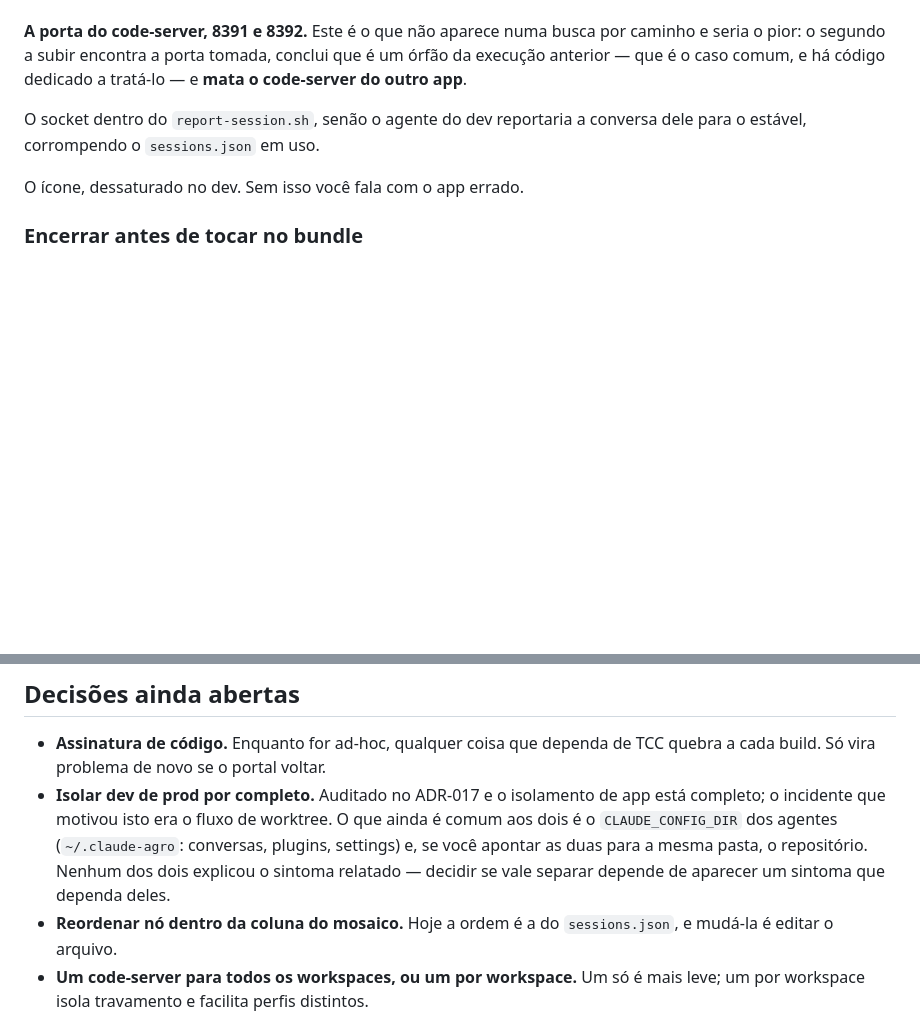
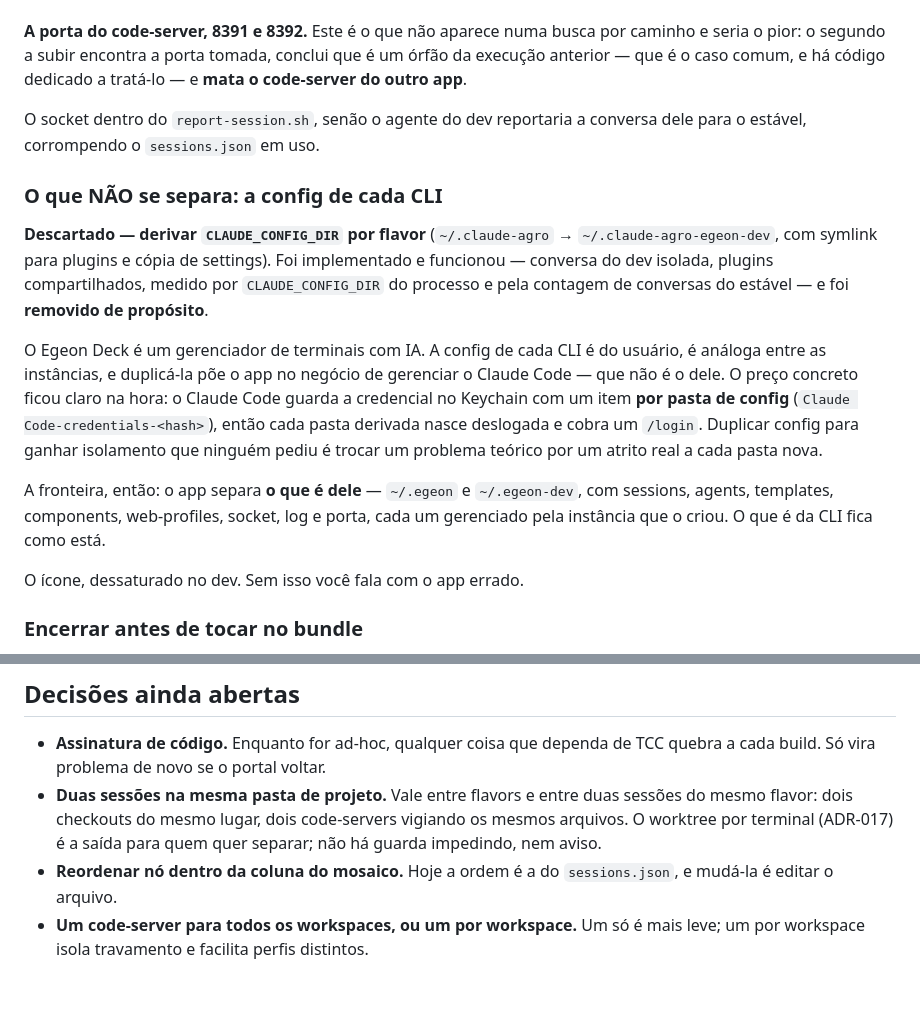
Before and after one commit to JulioRennan/egeon-deck, a Markdown page: docs/01-decisoes.md, 2 parts joined by grey strips. Rendered like a GitHub page; blank space fills up the shorter version.

Commit message:
docs: config de CLI não é assunto do app
Registra como descartada a derivação de CLAUDE_CONFIG_DIR por flavor. Foi
implementada e funcionava — conversa do dev isolada, plugins compartilhados por
symlink, medido pelo env do processo e pela contagem de conversas do estável — e
saiu de propósito.

O Egeon Deck é um gerenciador de terminais com IA. A config de cada CLI é do
usuário, análoga entre as instâncias, e duplicá-la põe o app no negócio de
gerenciar o Claude Code. O preço apareceu na hora: a credencial fica no Keychain
com um item por pasta de config, então cada pasta derivada nasce deslogada e cobra
um /login.

A fronteira fica escrita: o app separa por flavor o que é dele — ~/.egeon e
~/.egeon-dev, com sessions, agents, templates, components, web-profiles, socket,
log e porta, cada um gerenciado pela instância que o criou. O que é da CLI fica
como está.

Co-Authored-By: Claude Opus 5 (1M context) <noreply@anthropic.com>

```diff
--- a/docs/01-decisoes.md
+++ b/docs/01-decisoes.md
@@ -757,6 +757,26 @@ tratá-lo — e **mata o code-server do outro app**.
 O socket dentro do `report-session.sh`, senão o agente do dev reportaria a conversa
 dele para o estável, corrompendo o `sessions.json` em uso.
 
+### O que NÃO se separa: a config de cada CLI
+
+**Descartado — derivar `CLAUDE_CONFIG_DIR` por flavor** (`~/.claude-agro` →
+`~/.claude-agro-egeon-dev`, com symlink para plugins e cópia de settings). Foi
+implementado e funcionou — conversa do dev isolada, plugins compartilhados, medido
+por `CLAUDE_CONFIG_DIR` do processo e pela contagem de conversas do estável — e foi
+**removido de propósito**.
+
+O Egeon Deck é um gerenciador de terminais com IA. A config de cada CLI é do
+usuário, é análoga entre as instâncias, e duplicá-la põe o app no negócio de
+gerenciar o Claude Code — que não é o dele. O preço concreto ficou claro na hora:
+o Claude Code guarda a credencial no Keychain com um item **por pasta de config**
+(`Claude Code-credentials-<hash>`), então cada pasta derivada nasce deslogada e
+cobra um `/login`. Duplicar config para ganhar isolamento que ninguém pediu é
+trocar um problema teórico por um atrito real a cada pasta nova.
+
+A fronteira, então: o app separa **o que é dele** — `~/.egeon` e `~/.egeon-dev`,
+com sessions, agents, templates, components, web-profiles, socket, log e porta,
+cada um gerenciado pela instância que o criou. O que é da CLI fica como está.
+
 O ícone, dessaturado no dev. Sem isso você fala com o app errado.
 
 ### Encerrar antes de tocar no bundle
@@ -900,12 +920,10 @@ prende ninguém.
 
 - **Assinatura de código.** Enquanto for ad-hoc, qualquer coisa que dependa de
   TCC quebra a cada build. Só vira problema de novo se o portal voltar.
-- **Isolar dev de prod por completo.** Auditado no ADR-017 e o isolamento de app
-  está completo; o incidente que motivou isto era o fluxo de worktree. O que ainda
-  é comum aos dois é o `CLAUDE_CONFIG_DIR` dos agentes (`~/.claude-agro`:
-  conversas, plugins, settings) e, se você apontar as duas para a mesma pasta, o
-  repositório. Nenhum dos dois explicou o sintoma relatado — decidir se vale
-  separar depende de aparecer um sintoma que dependa deles.
+- **Duas sessões na mesma pasta de projeto.** Vale entre flavors e entre duas
+  sessões do mesmo flavor: dois checkouts do mesmo lugar, dois code-servers vigiando
+  os mesmos arquivos. O worktree por terminal (ADR-017) é a saída para quem quer
+  separar; não há guarda impedindo, nem aviso.
 - **Reordenar nó dentro da coluna do mosaico.** Hoje a ordem é a do
   `sessions.json`, e mudá-la é editar o arquivo.
 - **Um code-server para todos os workspaces, ou um por workspace.** Um só é mais
```
